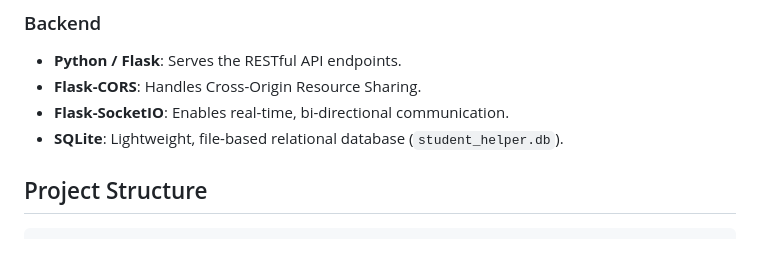
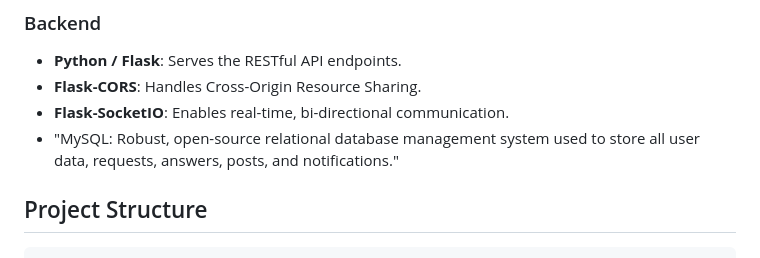
Before and after one commit to WindStack-cmd/student-helper, a Markdown page: README.md, the part around the change. Rendered like a GitHub page.

Commit message:
Update database description from SQLite to MySQL
Replaced SQLite description with MySQL details.

```diff
--- a/README.md
+++ b/README.md
@@ -22,7 +22,7 @@ An interactive platform connecting students who need help with those who can pro
 - **Python / Flask**: Serves the RESTful API endpoints.
 - **Flask-CORS**: Handles Cross-Origin Resource Sharing.
 - **Flask-SocketIO**: Enables real-time, bi-directional communication.
-- **SQLite**: Lightweight, file-based relational database (`student_helper.db`).
+- "MySQL: Robust, open-source relational database management system used to store all user data, requests, answers, posts, and notifications."
 
 ## Project Structure
 
```
